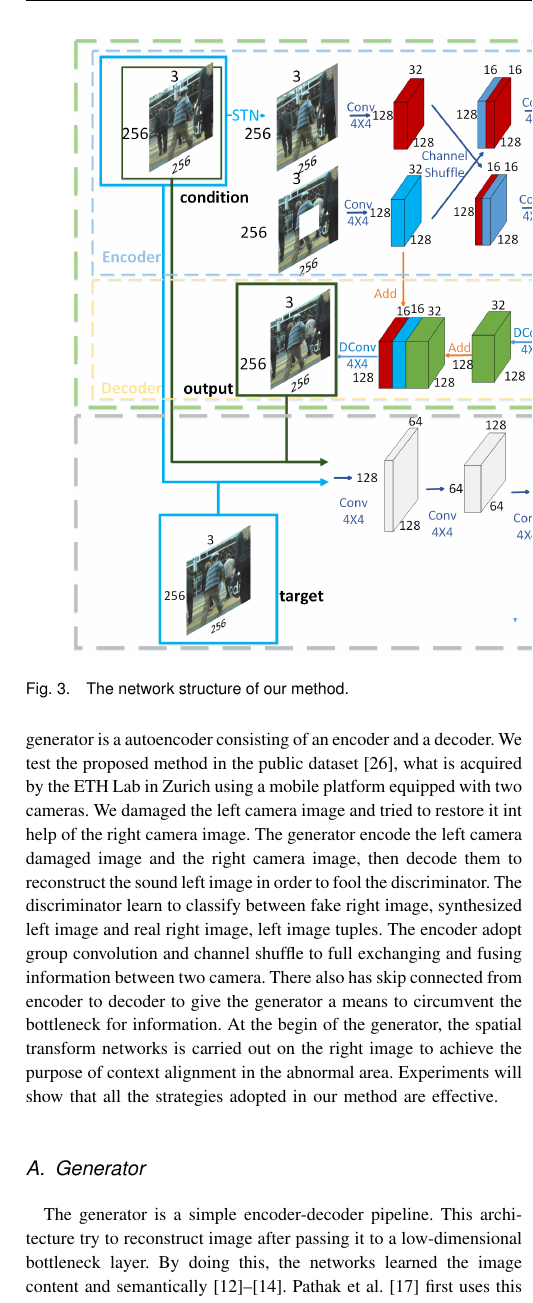
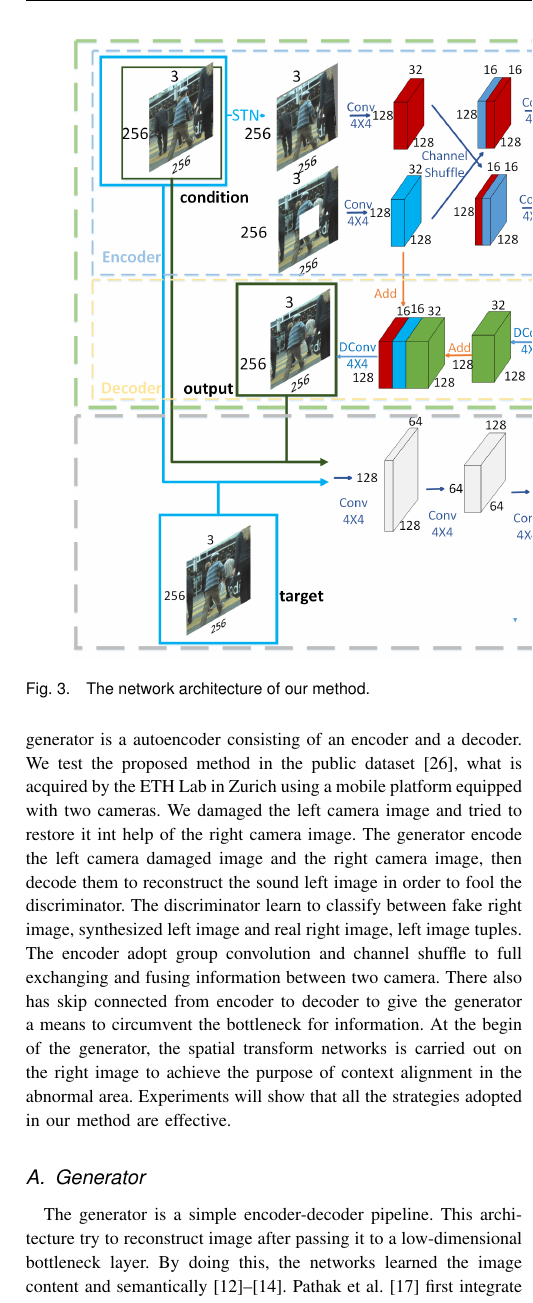
Before and after one commit to Frizy-up/myPaper-Inpainting, a LaTeX paper (IEEE_lsens-frizy/Multi-view Scene Image Inpainting Based on Conditional Generative Adversarial Networks.tex): part of one column of page 3 of 4, cut so that both start at the same text. Compiled offline with pdfLaTeX; a missing font is replaced by an installed copy or a similar font; a LaTeX package or settings file that is missing is left out.

Commit message:
II: to do STN  4

```diff
--- a/IEEE_lsens-frizy/Multi-view Scene Image Inpainting Based on Conditional Generative Adversarial Networks.tex
+++ b/IEEE_lsens-frizy/Multi-view Scene Image Inpainting Based on Conditional Generative Adversarial Networks.tex
@@ -487,13 +487,12 @@ In the paper, we propose a novel image inpainting method which can be used in mu
 \begin{figure*}[!t]
 \centering
 \includegraphics[width=6.5in]{networkStruct}
-\caption{The network structure of our method.}
+\caption{The network architecture of our method.}
 \label{fig:networkStruct}
 \end{figure*}
 It consists of a generator and a discriminator where the generator is a autoencoder consisting of an encoder and a decoder. We test the proposed method in the public dataset \cite{Ess2008::mobile}, what is acquired by the ETH Lab in Zurich using a mobile platform equipped with two cameras. We damaged the left camera image and tried to restore it int help of the right camera image. The generator encode the left camera damaged image and the right camera image, then decode them to reconstruct the sound left image in order to fool the discriminator. The discriminator learn to classify between fake {right image, synthesized left image} and real {right image, left image} tuples. The encoder adopt group convolution and channel shuffle to full exchanging and fusing information between two camera. There also has skip connected from encoder to decoder to give the generator a means to circumvent the bottleneck for information. At the begin of the generator, the spatial transform networks is carried out on the right image to achieve the purpose of context alignment in the abnormal area. Experiments will show that all the strategies adopted in our method are effective.
 
 \subsection{Generator}
 
-The generator is a simple encoder-decoder pipeline. This architecture try to reconstruct image after passing it to a low-dimensional bottleneck layer. By doing this, the networks learned the image content and semantically \cite{Hinton2006:s:Reducing,Bengio:Co:Learning,Vincent2008::Extracting}. Pathak et al. \cite{Pathak2016::Context} first uses this architecture to do image inpainting, proposed the Context Encoders method. They use L2 distance to capture the overall structure of the missing region in relation to the context. Isola et al. \cite{Isola2017::Image} explore this option, using L1 distance to reduce the blurring in the reconstructed images. Our method also adopts L1 distance to reconstruct the original left image, the difference is that we joint the abnormal left image($\tilde{x}$) and corresponding right image($y$) to achieve the goal:
-
-
+The generator is a simple encoder-decoder pipeline. This architecture try to reconstruct image after passing it to a low-dimensional bottleneck layer. By doing this, the networks learned the image content and semantically \cite{Hinton2006:s:Reducing,Bengio:Co:Learning,Vincent2008::Extracting}. Pathak et al. \cite{Pathak2016::Context} first integrate this architecture in their Context-Encoders method to do image inpainting. They use L2 distance to capture the overall structure of the missing region in relation to the context. Isola et al. \cite{Isola2017::Image} using L1 distance replace L2 distance to reduce the blurring in their Image-to-Image method. Our method also adopts L1 distance to reconstruct the original left image, the difference is that we joint the abnormal left image($\tilde{x}$) and corresponding right image($y$) to achieve the goal:
+\begin{equation}
```
Also changed, not shown: IEEE_lsens-frizy/Multi-view Scene Image Inpainting Based on Conditional Generative Adversarial Networks.pdf, IEEE_lsens-frizy/Multi-view Scene Image Inpainting Based on Conditional Generative Adversarial Networks.tex (5 more changed lines), 3 other files.
